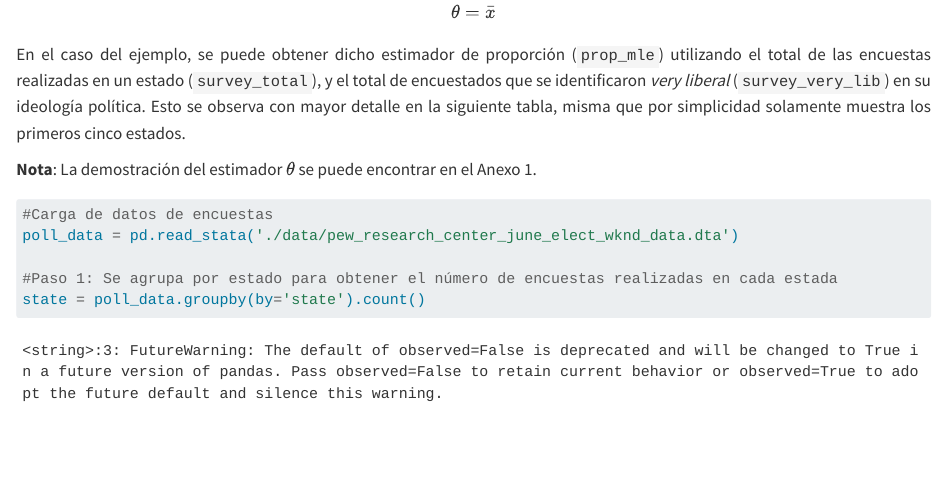
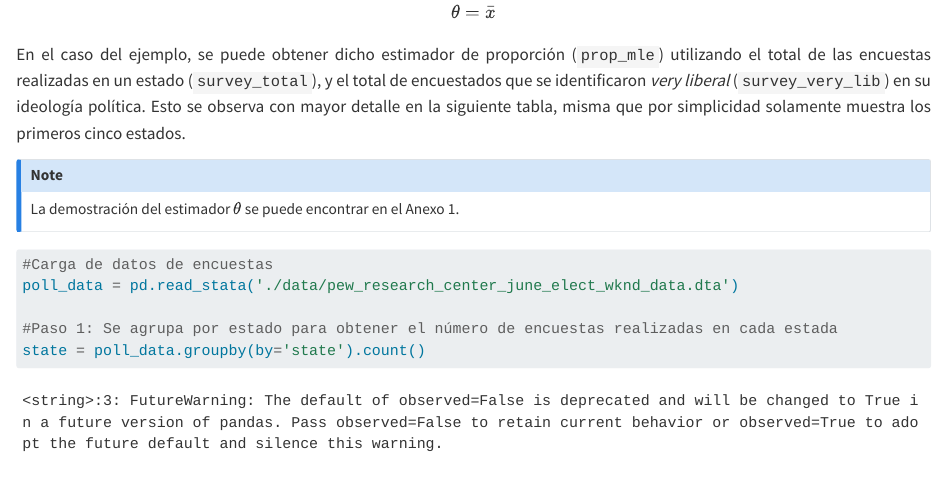
Before and after one commit to CAMM961001/bayes-first-steps, a Quarto document (index.qmd): the page in a window 1100 px wide, from 1470 px down. Rendered offline with R 4.5, knitr and Pandoc in place of Quarto, with nearby package versions; long lines of code are wrapped.

Commit message:
Display note in book

````diff
--- a/index.qmd
+++ b/index.qmd
@@ -50,7 +50,9 @@ $$\theta = \bar x$$
 
 En el caso del ejemplo, se puede obtener dicho estimador de proporción (`prop_mle`) utilizando el total de las encuestas realizadas en un estado (`survey_total`), y el total de encuestados que se identificaron _very liberal_ (`survey_very_lib`) en su ideología política. Esto se observa con mayor detalle en la siguiente tabla, misma que por simplicidad solamente muestra los primeros cinco estados.
 
-**Nota**: La demostración del estimador $\theta$ se puede encontrar en el Anexo 1.
+::: {.callout-note}
+La demostración del estimador $\theta$ se puede encontrar en el Anexo 1.
+:::
 </div>
 
 ```{python}
````
